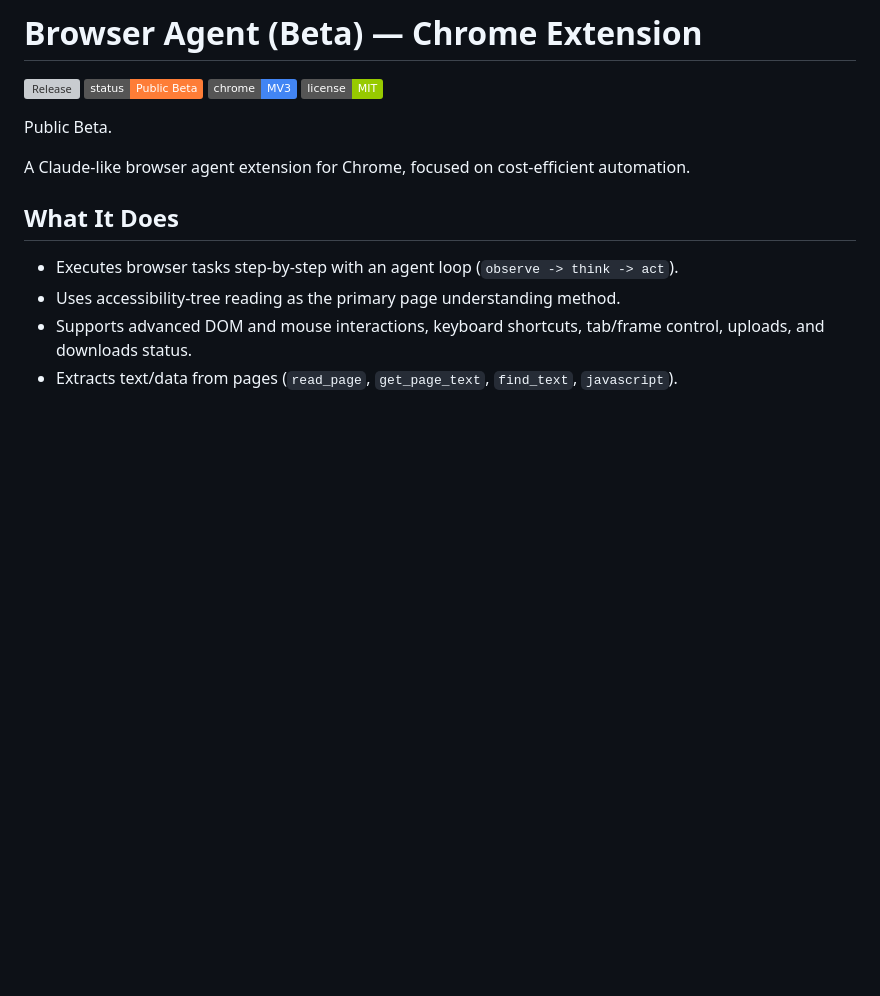
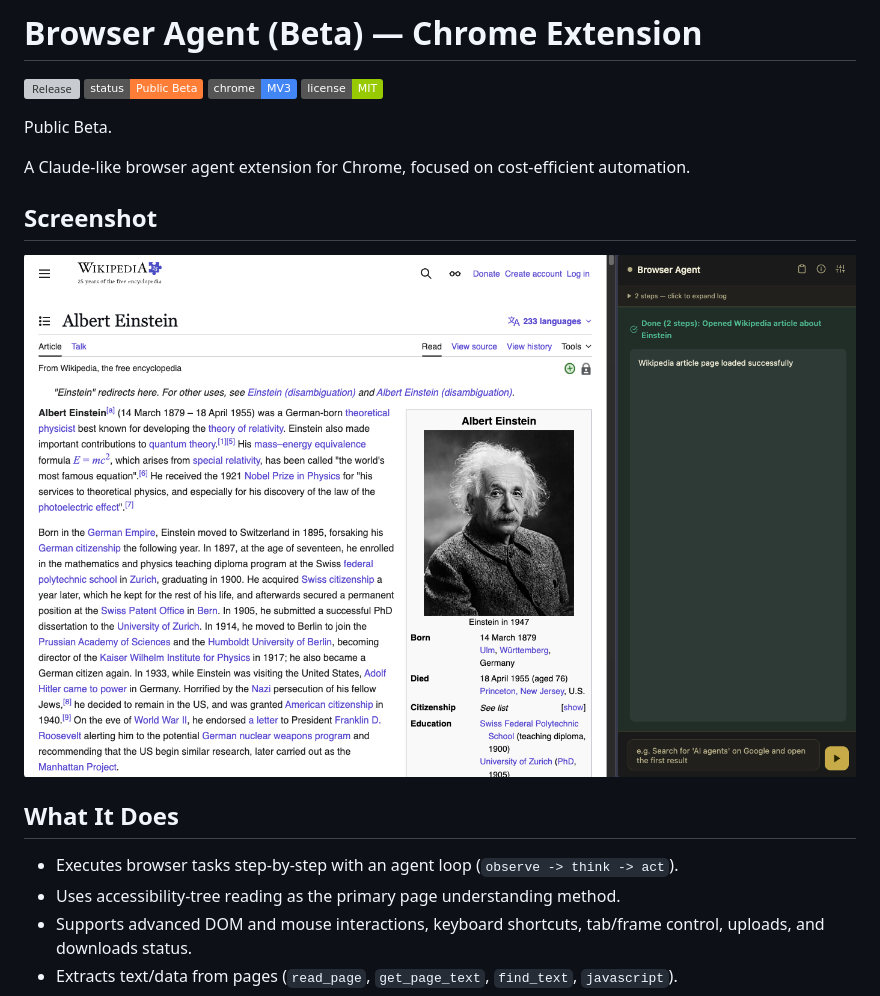
Before and after one commit to KazKozDev/browser-agent-chrome-extension, a Markdown page: README.md, the part around the change. GitHub-like rendering; badges without logos; blank space fills up the shorter version; grey boxes are pictures that could not be loaded.

Commit message:
Add screenshot to README

```diff
--- a/README.md
+++ b/README.md
@@ -12,6 +12,10 @@
 Public Beta.
 
 A Claude-like browser agent extension for Chrome, focused on cost-efficient automation.
+
+## Screenshot
+
+![Browser Agent screenshot](docs/images/screen.png)
 
 ## What It Does
 
```
